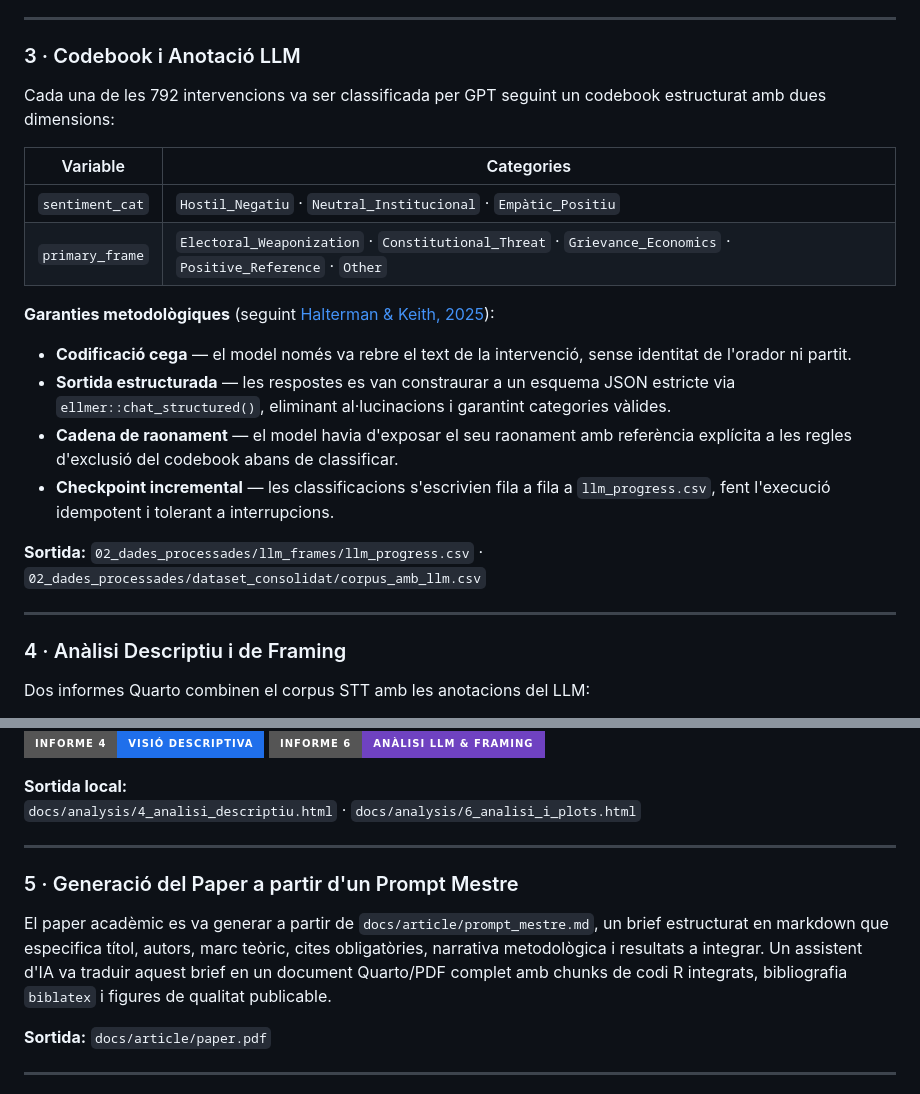
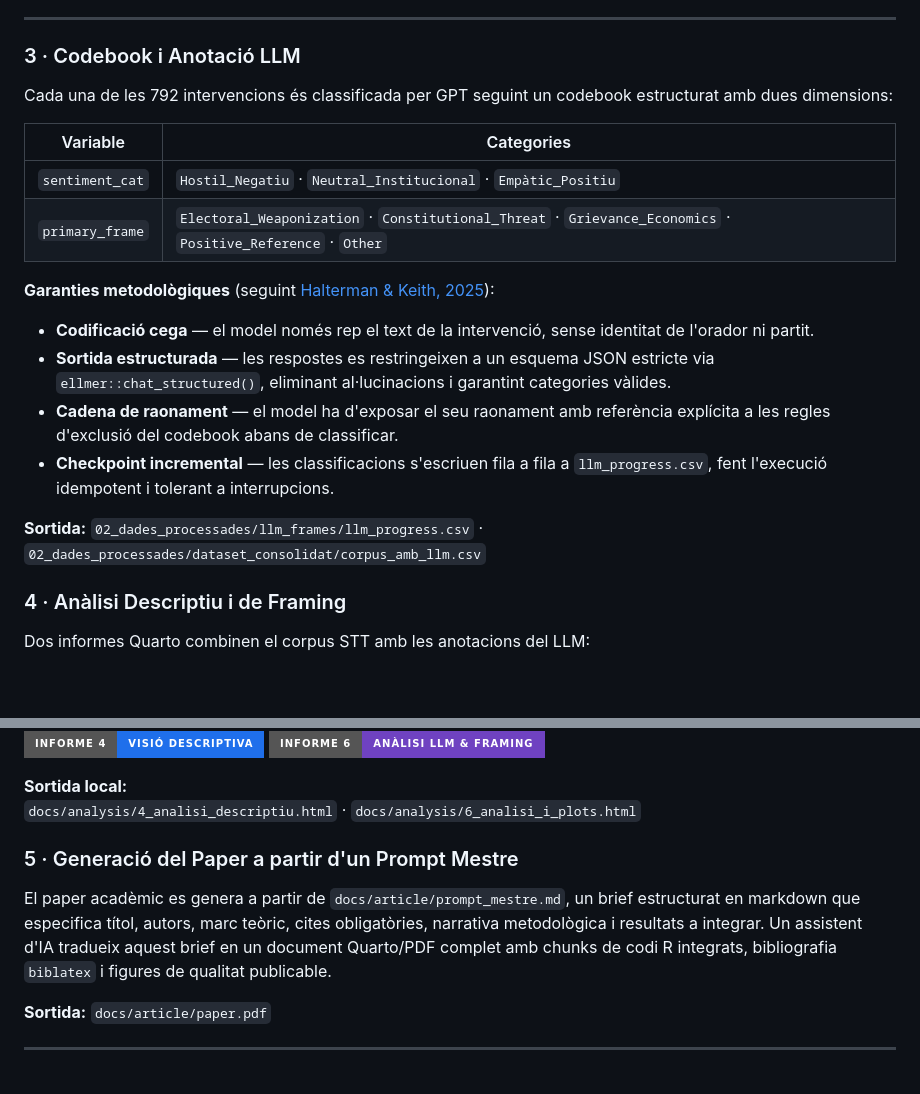
Before and after one commit to catbru/parliamentary-framing-llm, a Markdown page: README.md, 2 parts joined by grey strips. Rendered like a GitHub page; badges without logos; blank space fills up the shorter version.

Commit message:
fix: correccions

```diff
--- a/README.md
+++ b/README.md
@@ -32,7 +32,7 @@ Un regex de base (`(?i)catalu[ñn]a`) va detectar mencions inicials de Catalunya
 
 ### 3 · Codebook i Anotació LLM
 
-Cada una de les 792 intervencions va ser classificada per GPT seguint un codebook estructurat amb dues dimensions:
+Cada una de les 792 intervencions és classificada per GPT seguint un codebook estructurat amb dues dimensions:
 
 | Variable | Categories |
 |---|---|
@@ -41,14 +41,13 @@ Cada una de les 792 intervencions va ser classificada per GPT seguint un codeboo
 
 **Garanties metodològiques** (seguint [Halterman & Keith, 2025](https://doi.org/10.1017/pan.2024.20)):
 
-- **Codificació cega** — el model només va rebre el text de la intervenció, sense identitat de l'orador ni partit.
-- **Sortida estructurada** — les respostes es van constraurar a un esquema JSON estricte via `ellmer::chat_structured()`, eliminant al·lucinacions i garantint categories vàlides.
-- **Cadena de raonament** — el model havia d'exposar el seu raonament amb referència explícita a les regles d'exclusió del codebook abans de classificar.
-- **Checkpoint incremental** — les classificacions s'escrivien fila a fila a `llm_progress.csv`, fent l'execució idempotent i tolerant a interrupcions.
+- **Codificació cega** — el model només rep el text de la intervenció, sense identitat de l'orador ni partit.
+- **Sortida estructurada** — les respostes es restringeixen a un esquema JSON estricte via `ellmer::chat_structured()`, eliminant al·lucinacions i garantint categories vàlides.
+- **Cadena de raonament** — el model ha d'exposar el seu raonament amb referència explícita a les regles d'exclusió del codebook abans de classificar.
+- **Checkpoint incremental** — les classificacions s'escriuen fila a fila a `llm_progress.csv`, fent l'execució idempotent i tolerant a interrupcions.
 
 **Sortida:** `02_dades_processades/llm_frames/llm_progress.csv` · `02_dades_processades/dataset_consolidat/corpus_amb_llm.csv`
 
----
 
 ### 4 · Anàlisi Descriptiu i de Framing
 
@@ -71,11 +70,10 @@ Dos informes Quarto combinen el corpus STT amb les anotacions del LLM:
 **Sortida local:**
 `docs/analysis/4_analisi_descriptiu.html` · `docs/analysis/6_analisi_i_plots.html`
 
----
 
 ### 5 · Generació del Paper a partir d'un Prompt Mestre
 
-El paper acadèmic es va generar a partir de `docs/article/prompt_mestre.md`, un brief estructurat en markdown que especifica títol, autors, marc teòric, cites obligatòries, narrativa metodològica i resultats a integrar. Un assistent d'IA va traduir aquest brief en un document Quarto/PDF complet amb chunks de codi R integrats, bibliografia `biblatex` i figures de qualitat publicable.
+El paper acadèmic es genera a partir de `docs/article/prompt_mestre.md`, un brief estructurat en markdown que especifica títol, autors, marc teòric, cites obligatòries, narrativa metodològica i resultats a integrar. Un assistent d'IA tradueix aquest brief en un document Quarto/PDF complet amb chunks de codi R integrats, bibliografia `biblatex` i figures de qualitat publicable.
 
 **Sortida:** `docs/article/paper.pdf`
 
```
Also changed, not shown: docs/article/prompt_mestre.md (+2 -2 lines).
